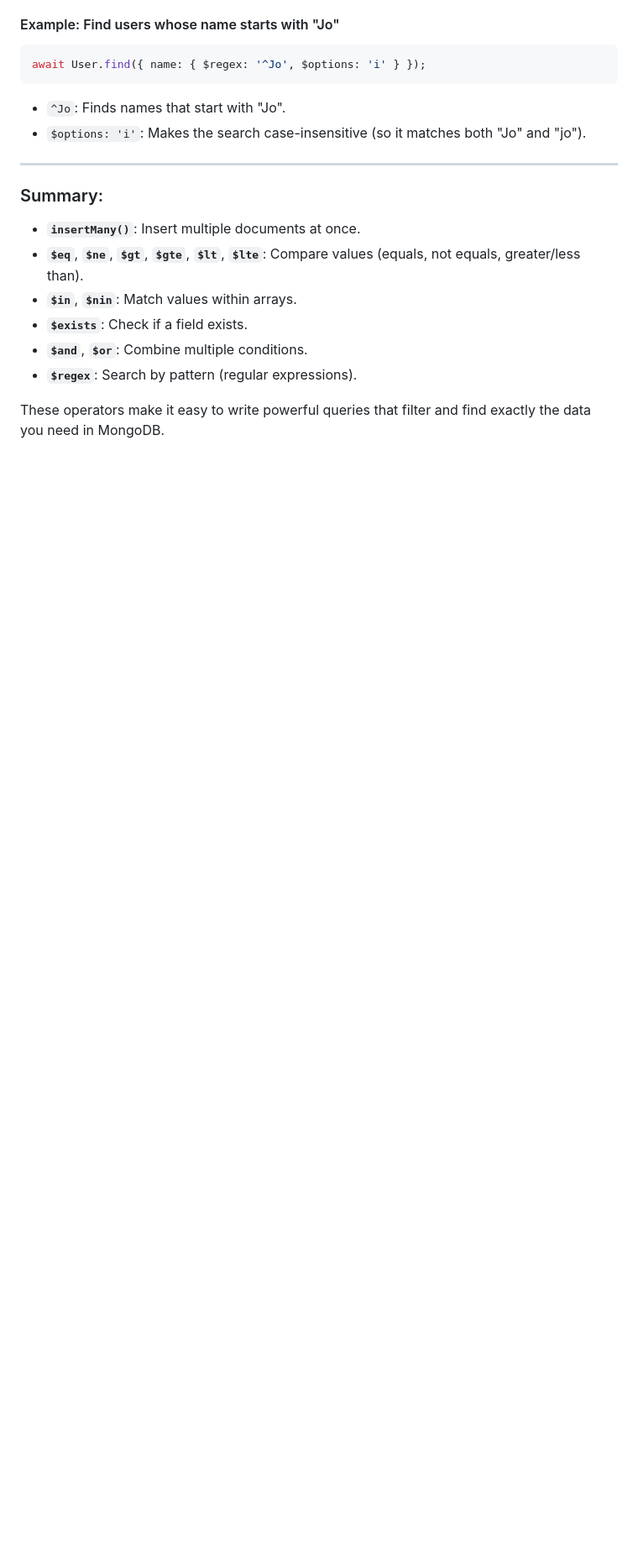
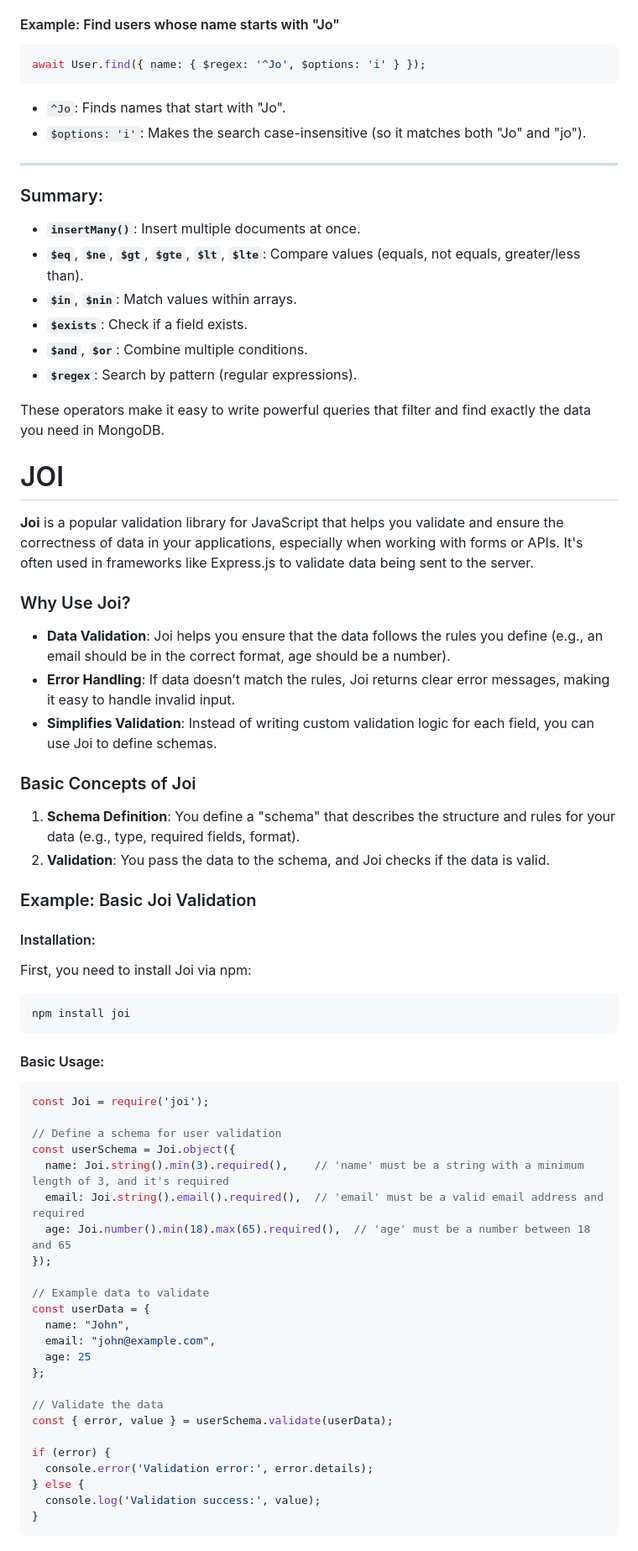
Before and after one commit to AbhishekShrivastav73/Backend-Domination-with-Sheryians-Coding-School., a Markdown page: README.md, the part around one of its changes. Shown at 84% size. GitHub-like rendering; blank space fills up the shorter version.

````diff
--- a/README.md
+++ b/README.md
@@ -1396,3 +1396,55 @@ await User.find({ name: { $regex: '^Jo', $options: 'i' } });
 - **`$regex`**: Search by pattern (regular expressions).
 
 These operators make it easy to write powerful queries that filter and find exactly the data you need in MongoDB.
+
+# JOI
+
+**Joi** is a popular validation library for JavaScript that helps you validate and ensure the correctness of data in your applications, especially when working with forms or APIs. It's often used in frameworks like Express.js to validate data being sent to the server.
+
+### Why Use Joi?
+- **Data Validation**: Joi helps you ensure that the data follows the rules you define (e.g., an email should be in the correct format, age should be a number).
+- **Error Handling**: If data doesn’t match the rules, Joi returns clear error messages, making it easy to handle invalid input.
+- **Simplifies Validation**: Instead of writing custom validation logic for each field, you can use Joi to define schemas.
+
+### Basic Concepts of Joi
+
+1. **Schema Definition**: You define a "schema" that describes the structure and rules for your data (e.g., type, required fields, format).
+2. **Validation**: You pass the data to the schema, and Joi checks if the data is valid.
+
+### Example: Basic Joi Validation
+
+#### Installation:
+First, you need to install Joi via npm:
+```bash
+npm install joi
+```
+
+#### Basic Usage:
+
+```javascript
+const Joi = require('joi');
+
+// Define a schema for user validation
+const userSchema = Joi.object({
+  name: Joi.string().min(3).required(),    // 'name' must be a string with a minimum length of 3, and it's required
+  email: Joi.string().email().required(),  // 'email' must be a valid email address and required
+  age: Joi.number().min(18).max(65).required(),  // 'age' must be a number between 18 and 65
+});
+
+// Example data to validate
+const userData = {
+  name: "John",
+  email: "john@example.com",
+  age: 25
+};
+
+// Validate the data
+const { error, value } = userSchema.validate(userData);
+
+if (error) {
+  console.error('Validation error:', error.details);
+} else {
+  console.log('Validation success:', value);
+}
+```
+
````
Also changed, not shown: other parts of README.md (+84 -0 lines).
